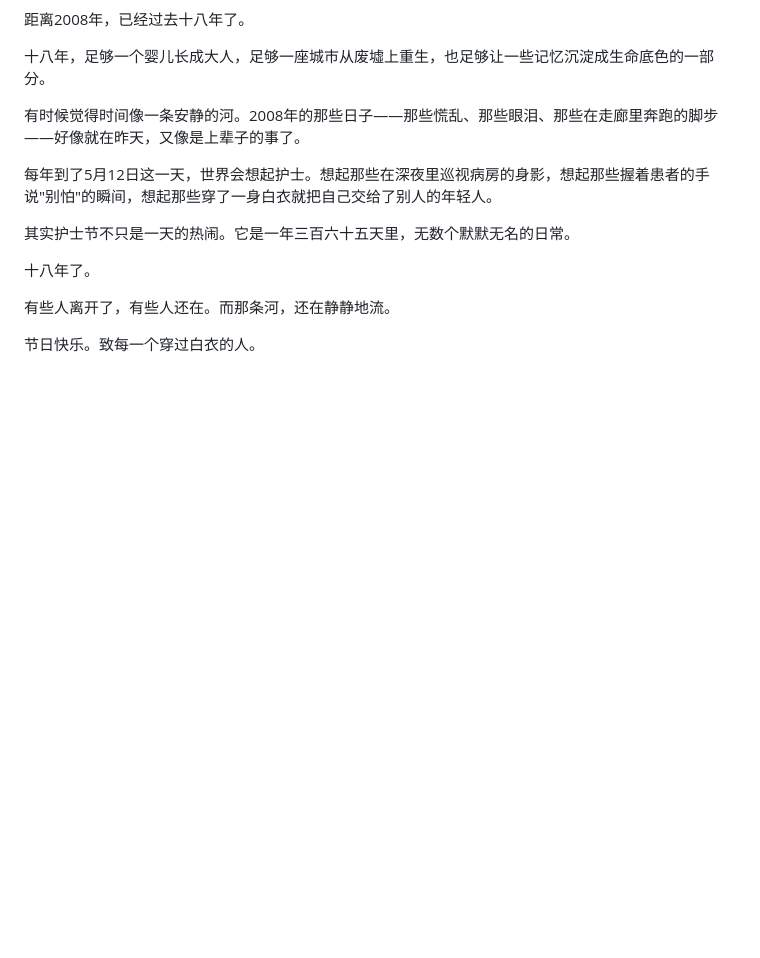
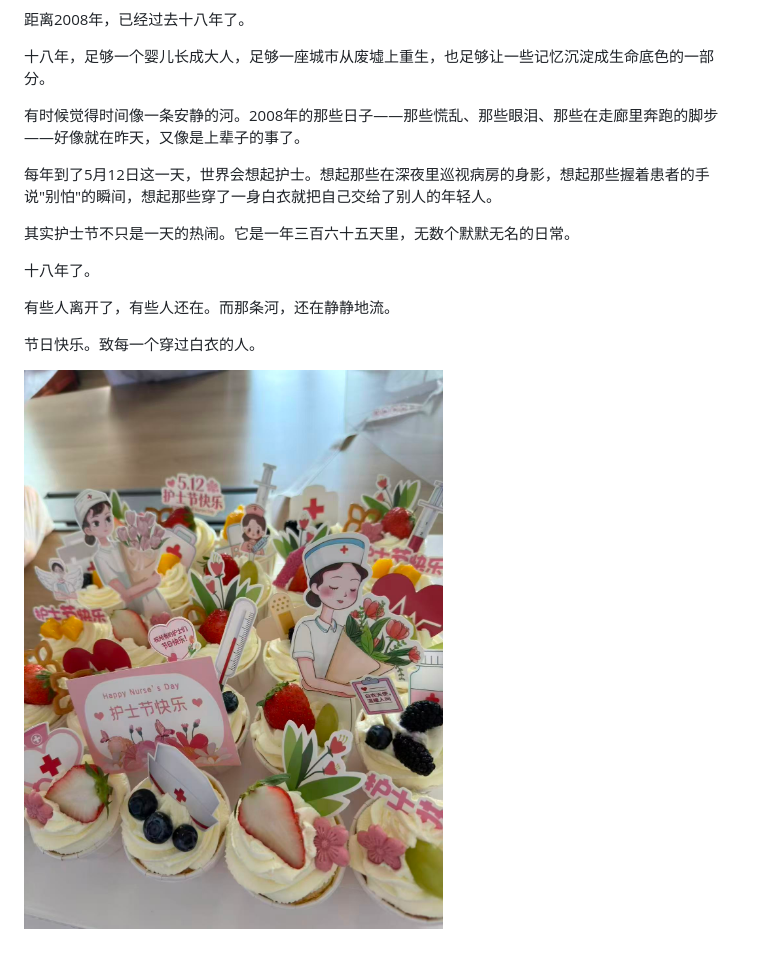
Before and after one commit to looklin/looklin.github.io, a Markdown page: diary/2026-05-12.md, the part around the change. Rendered like a GitHub page; pictures changed too: diary/assets/2026-05-12.jpg (added); blank space fills up the shorter version.

Commit message:
日记: 2026-05-12 护士节 配图

```diff
--- a/diary/2026-05-12.md
+++ b/diary/2026-05-12.md
@@ -17,3 +17,5 @@
 有些人离开了，有些人还在。而那条河，还在静静地流。
 
 节日快乐。致每一个穿过白衣的人。
+
+![护士节杯子蛋糕](assets/2026-05-12.jpg)
```
